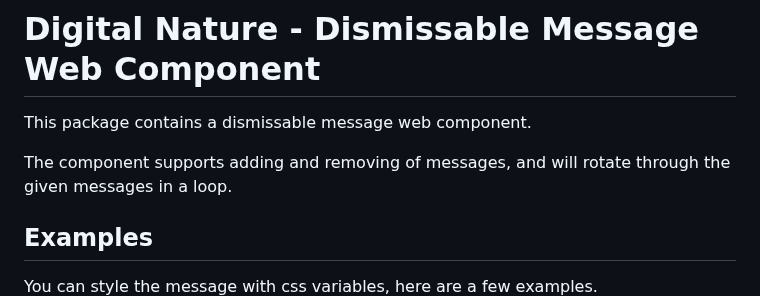
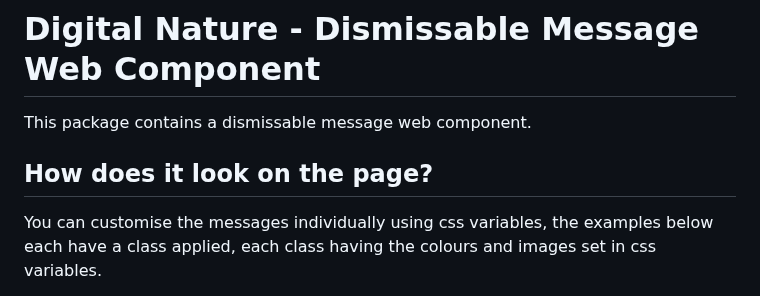
Before and after one commit to Digital-Nature-LTD/dismissable-message-component, a Markdown page: README.md, the part around one of its changes. Drawn GitHub-style.

Commit message:
Update readme to remove incorrect statement

```diff
--- a/README.md
+++ b/README.md
@@ -1,8 +1,7 @@
 # Digital Nature - Dismissable Message Web Component
 This package contains a dismissable message web component.
 
-The component supports adding and removing of messages, and will rotate through the given messages in a loop.
+## How does it look on the page?
+You can customise the messages individually using css variables, the examples below each have a class applied, each class having the colours and images set in css variables.
 
-## Examples
-You can style the message with css variables, here are a few examples.
 ![Image containing example messages](readme/example-dismissable-messages.png "Example messages with custom styling")
```
Also changed, not shown: other parts of README.md (+0 -1 lines).
